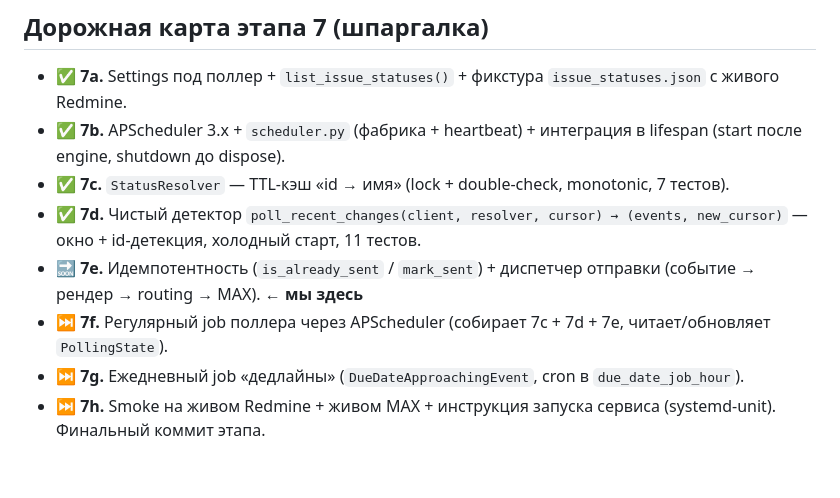
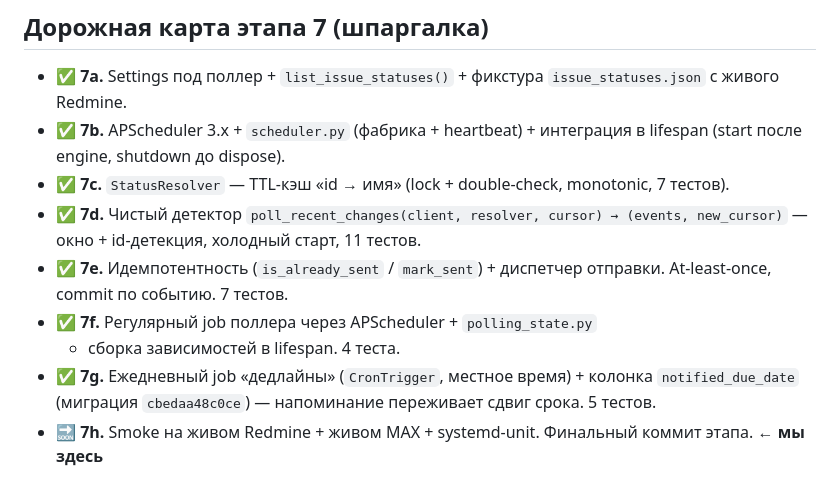
Before and after one commit to 1eonardo9/redmine-max-notifier, a Markdown page: STATE.md, the part around one of its changes. GitHub-like rendering.

```diff
--- a/STATE.md
+++ b/STATE.md
@@ -209,11 +241,12 @@
   monotonic, 7 тестов).
 - ✅ **7d.** Чистый детектор `poll_recent_changes(client, resolver, cursor)
   → (events, new_cursor)` — окно + id-детекция, холодный старт, 11 тестов.
-- 🔜 **7e.** Идемпотентность (`is_already_sent` / `mark_sent`) +
-  диспетчер отправки (событие → рендер → routing → MAX). **← мы здесь**
-- ⏭️ **7f.** Регулярный job поллера через APScheduler (собирает
-  7c + 7d + 7e, читает/обновляет `PollingState`).
-- ⏭️ **7g.** Ежедневный job «дедлайны»
-  (`DueDateApproachingEvent`, cron в `due_date_job_hour`).
-- ⏭️ **7h.** Smoke на живом Redmine + живом MAX + инструкция запуска
-  сервиса (systemd-unit). Финальный коммит этапа.
+- ✅ **7e.** Идемпотентность (`is_already_sent` / `mark_sent`) +
+  диспетчер отправки. At-least-once, commit по событию. 7 тестов.
+- ✅ **7f.** Регулярный job поллера через APScheduler + `polling_state.py`
+  + сборка зависимостей в lifespan. 4 теста.
+- ✅ **7g.** Ежедневный job «дедлайны» (`CronTrigger`, местное время) +
+  колонка `notified_due_date` (миграция `cbedaa48c0ce`) — напоминание
+  переживает сдвиг срока. 5 тестов.
+- 🔜 **7h.** Smoke на живом Redmine + живом MAX + systemd-unit.
+  Финальный коммит этапа. **← мы здесь**
```
Also changed, not shown: other parts of STATE.md (+97 -65 lines).
